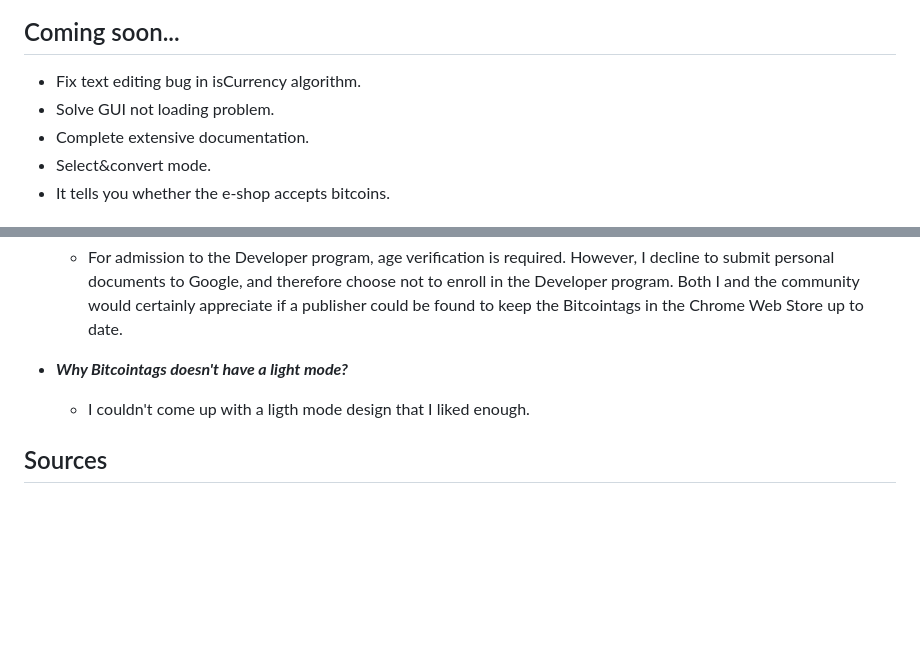
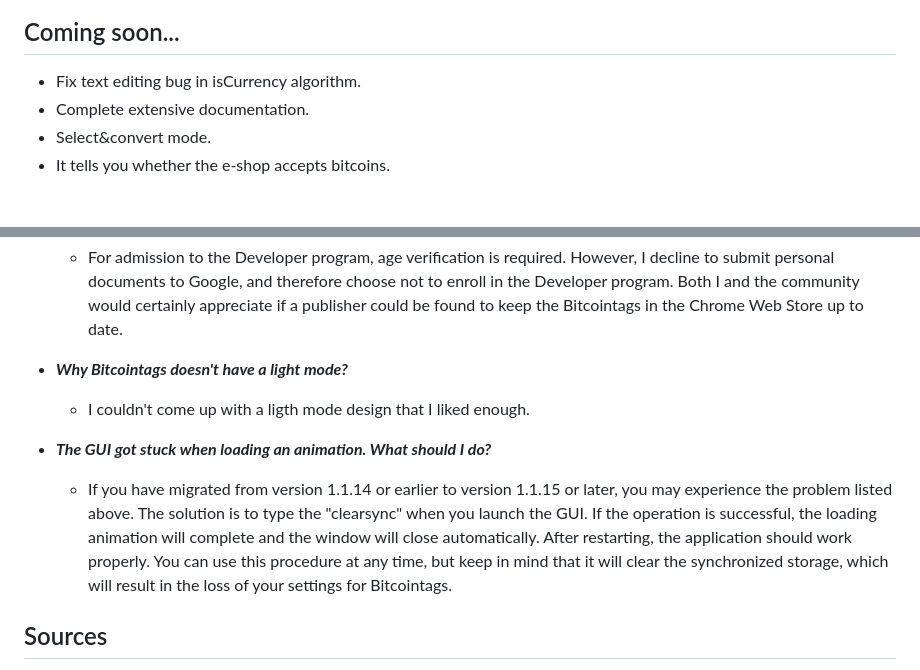
Before and after one commit to warezoid/bitcointags, a Markdown page: README.md, 2 parts joined by grey strips. GitHub-like rendering; blank space fills up the shorter version.

Commit message:
[ Version 1.4.1 ] - Problem with not loading GUI described in README.md.

```diff
--- a/README.md
+++ b/README.md
@@ -26,7 +26,6 @@ Bitcointags is a browser extension that converts the fiat price of a product or
 
 ## Coming soon...
 - Fix text editing bug in isCurrency algorithm.
-- Solve GUI not loading problem.
 - Complete extensive documentation.
 - Select&convert mode.
 - It tells you whether the e-shop accepts bitcoins.
@@ -213,7 +212,8 @@ Error message is a **short description** of the error. The message should help i
 - ***Why Bitcointags doesn't have a light mode?***
     - I couldn't come up with a ligth mode design that I liked enough.
 
-
+- ***The GUI got stuck when loading an animation. What should I do?***
+    - If you have migrated from version 1.1.14 or earlier to version 1.1.15 or later, you may experience the problem listed above. The solution is to type the "clearsync" when you launch the GUI. If the operation is successful, the loading animation will complete and the window will close automatically. After restarting, the application should work properly. You can use this procedure at any time, but keep in mind that it will clear the synchronized storage, which will result in the loss of your settings for Bitcointags.
 
 ## Sources
 Sources can be seen as links to products used in Bitcointags, including APIs, graphics, research tools, and of course Bitcoin, without which this project and many others would not exist. I have chosen not to list elementary products such as HTML, CSS, JavaScript, and many others.
```
